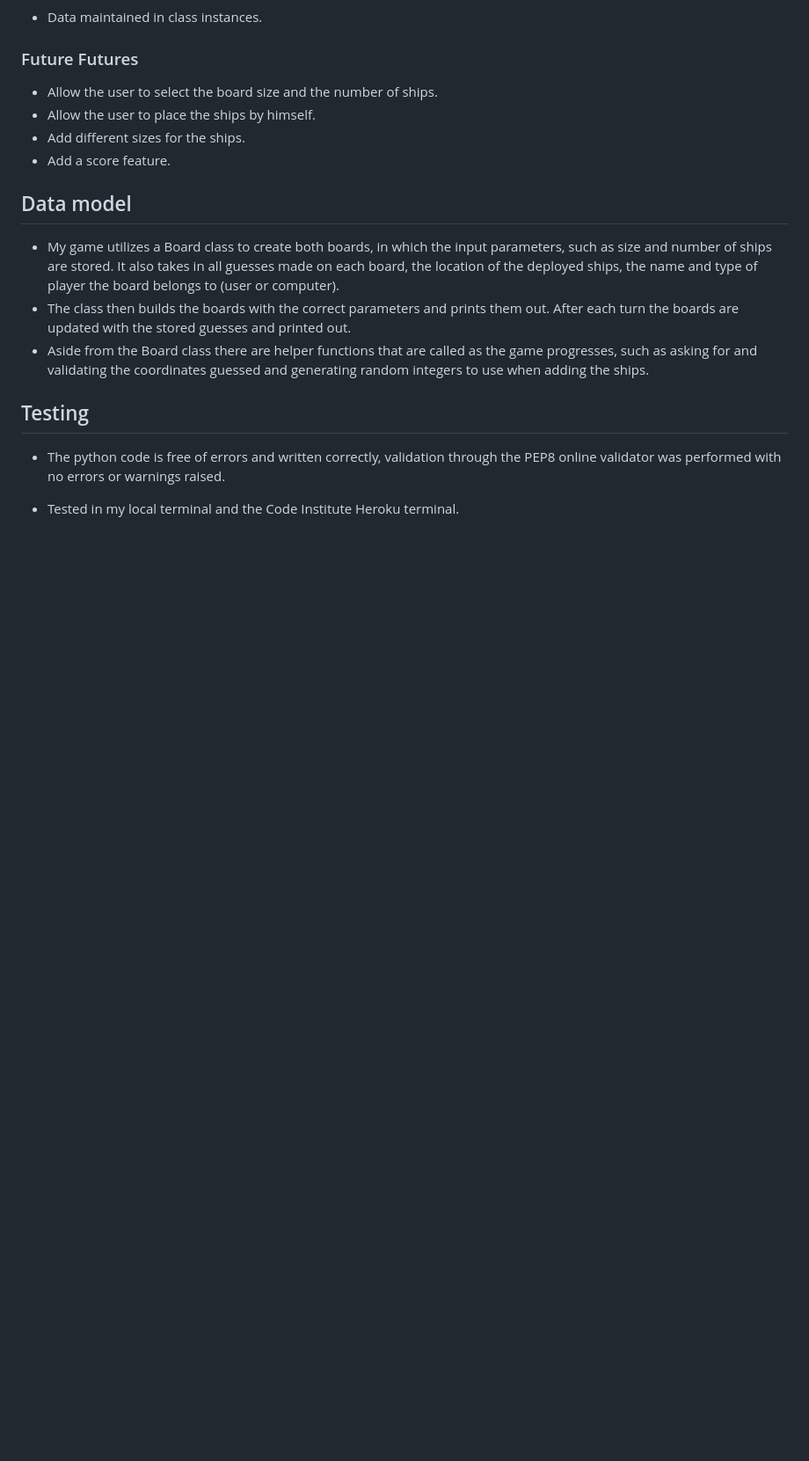
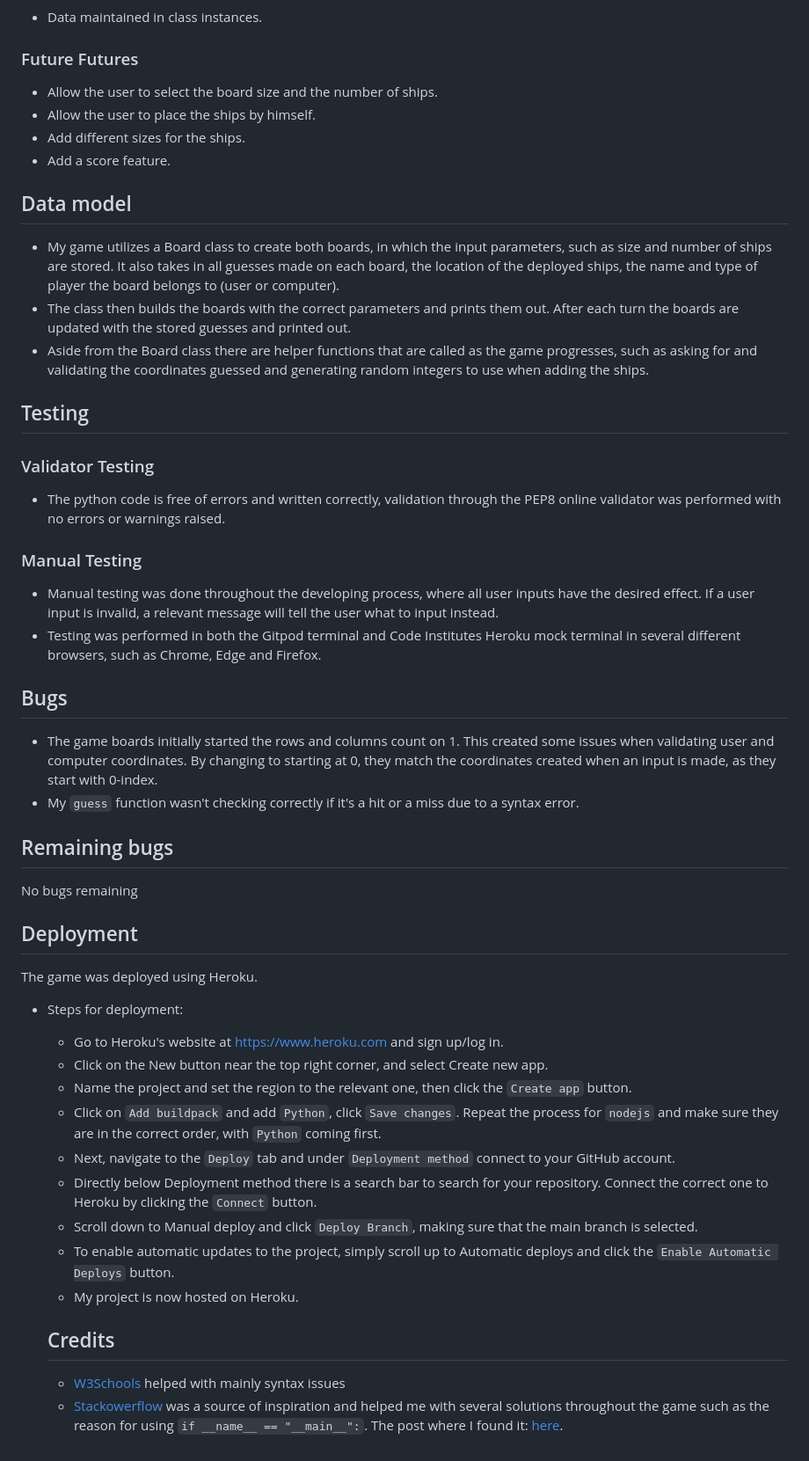
Before and after one commit to arnoldkoss/battleships-game, a Markdown page: README.md, the part around the change. Shown: that part at 88% size. Rendered like a GitHub page; blank space fills up the shorter version.

Commit message:
add the bugs, deployment and credits sections in the readme.md file

````diff
--- a/README.md
+++ b/README.md
@@ -71,6 +71,42 @@ In this section I will provide an overview of the features included in Battleshi
 
  ## Testing
 
+ ### Validator Testing
+
  - The python code is free of errors and written correctly, validation through the PEP8 online validator was performed with no errors or warnings raised.
 
- - Tested in my local terminal and the Code Institute Heroku terminal.
+
+### Manual Testing
+
+- Manual testing was done throughout the developing process, where all user inputs have the desired effect. If a user input is invalid, a relevant message will tell the user what to input instead.
+- Testing was performed in both the Gitpod terminal and Code Institutes Heroku mock terminal in several different browsers, such as Chrome, Edge and Firefox.
+
+## Bugs
+
+- The game boards initially started the rows and columns count on 1. This created some issues when validating user and computer coordinates. By changing to starting at 0, they match the coordinates created when an input is made, as they start with 0-index.
+- My ```guess``` function wasn't checking correctly if it's a hit or a miss due to a syntax error.
+
+## Remaining bugs
+
+ No bugs remaining
+
+
+ ## Deployment
+
+ The game was deployed using Heroku.
+ - Steps for deployment:
+   - Go to Heroku's website at https://www.heroku.com and sign up/log in.
+   - Click on the New button near the top right corner, and select Create new app.
+   - Name the project and set the region to the relevant one, then click the ```Create app``` button.
+   - Click on ```Add buildpack``` and add ```Python```, click ```Save changes```. Repeat the process for ```nodejs``` and make sure they are in the correct order, with ```Python``` coming first.
+   - Next, navigate to the ```Deploy``` tab and under ```Deployment method``` connect to your GitHub account.
+   - Directly below Deployment method there is a search bar to search for your repository. Connect the correct one to Heroku by clicking the ```Connect``` button.
+   - Scroll down to Manual deploy and click ```Deploy Branch```, making sure that the main branch is selected.
+   - To enable automatic updates to the project, simply scroll up to Automatic deploys and click the ```Enable Automatic Deploys``` button.
+   - My project is now hosted on Heroku.
+
+
+   ## Credits
+
+   - [W3Schools](https://www.w3schools.com/) helped with mainly syntax issues
+   - [Stackowerflow](https://stackoverflow.com/) was a source of inspiration and helped me with several solutions throughout the game such as the reason for using  `if __name__ == "__main__":`. The post where I found it: [here](https://stackoverflow.com/questions/419163/what-does-if-name-main-do).
````
